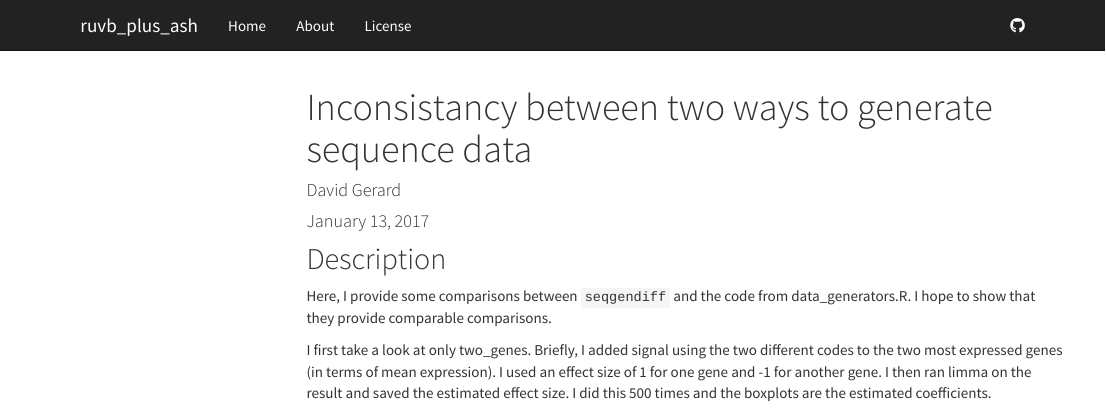
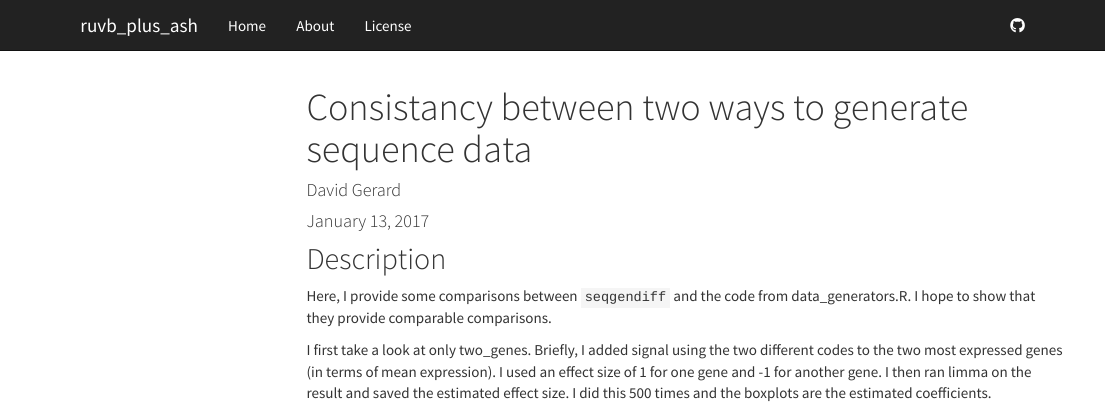
Before and after one commit to dcgerard/ruvb_plus_ash, an R Markdown document (analysis/compare_dg_seqgendiff.Rmd): the page in a window 1100 px wide, from its top. Rendered offline with R 4.5, knitr and Pandoc, with nearby package versions; some code elsewhere in the file could not run offline; menus at the side of the page are left out.

Commit message:
title changes

```diff
--- a/analysis/compare_dg_seqgendiff.Rmd
+++ b/analysis/compare_dg_seqgendiff.Rmd
@@ -1,5 +1,5 @@
 ---
-title: "Inconsistancy between two ways to generate sequence data"
+title: "Consistancy between two ways to generate sequence data"
 author: "David Gerard"
 date: "January 13, 2017"
 output: html_document
```
Also changed, not shown: analysis/index.Rmd (+1 -1 lines), 2 other files.
